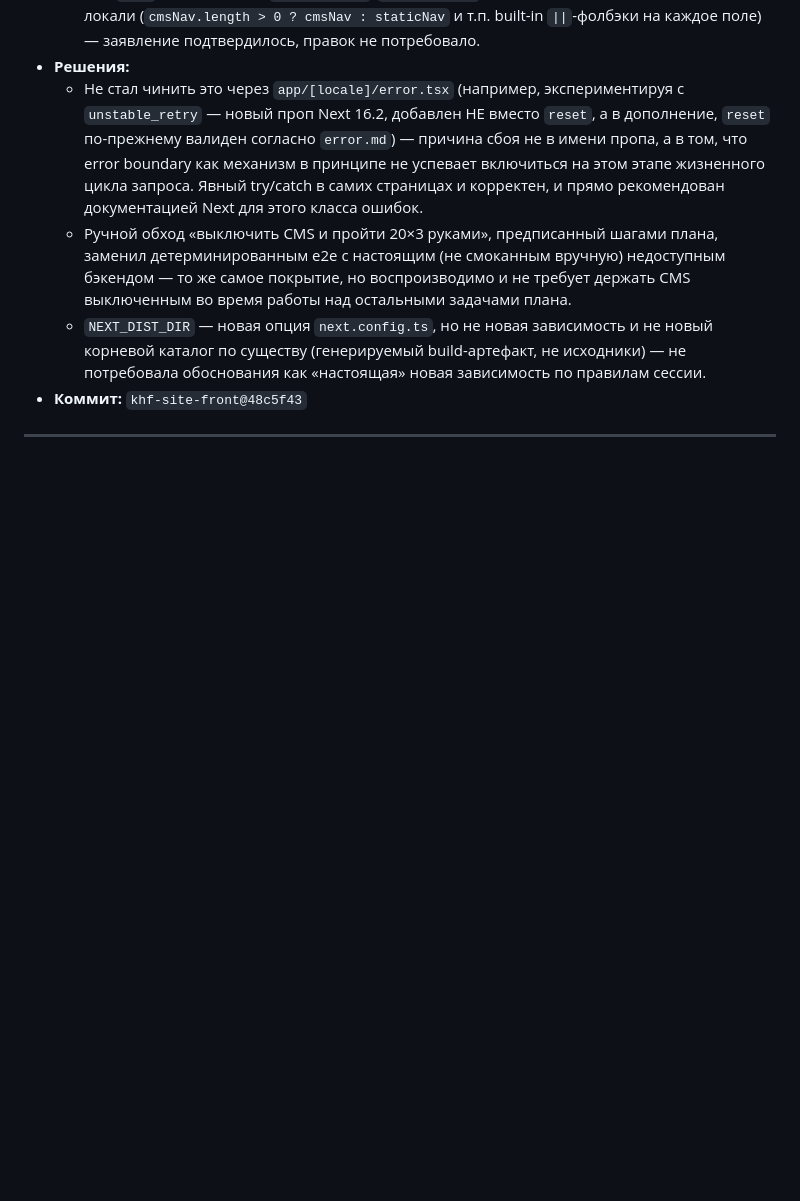
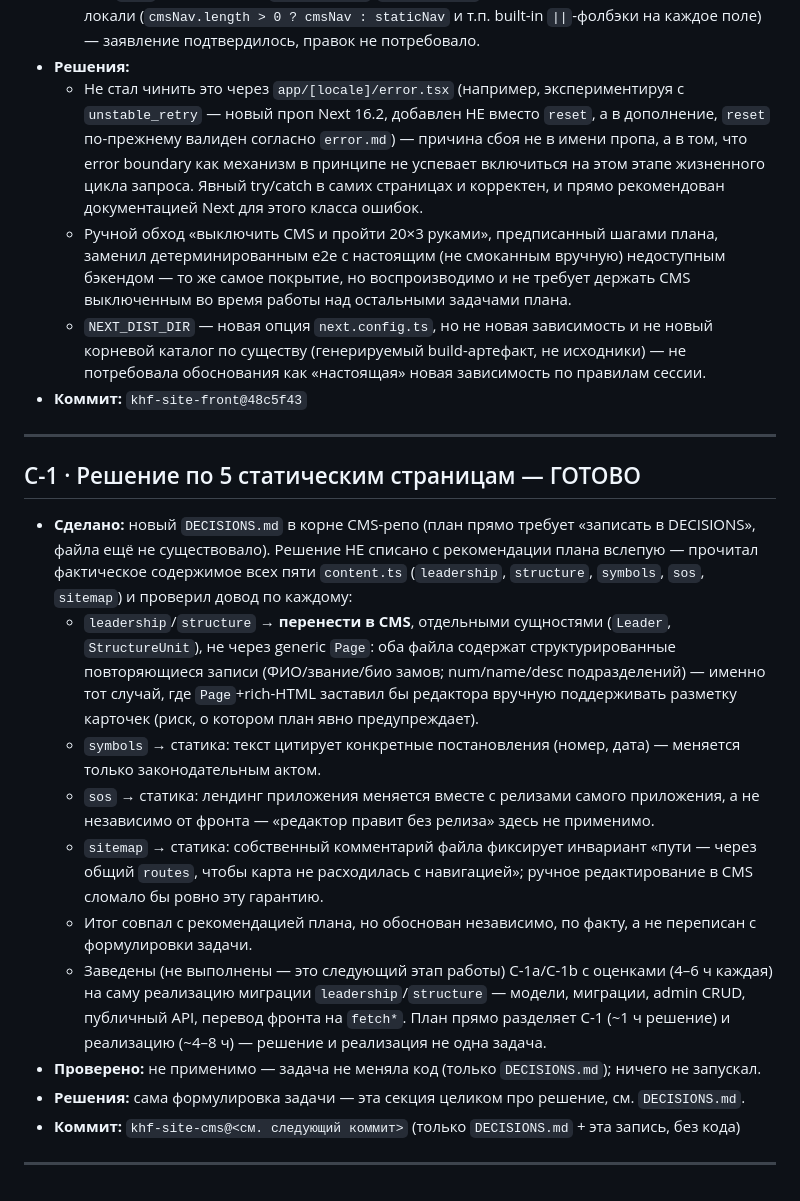
Before and after one commit to aminjon1065/khf-site-cms, a Markdown page: PROGRESS.md, the part around the change. Rendered like a GitHub page; blank space fills up the shorter version.

```diff
--- a/PROGRESS.md
+++ b/PROGRESS.md
@@ -279,3 +279,18 @@
 - **Коммит:** `khf-site-front@48c5f43`
 
 ---
+
+## C-1 · Решение по 5 статическим страницам — ГОТОВО
+
+- **Сделано:** новый `DECISIONS.md` в корне CMS-репо (план прямо требует «записать в DECISIONS», файла ещё не существовало). Решение НЕ списано с рекомендации плана вслепую — прочитал фактическое содержимое всех пяти `content.ts` (`leadership`, `structure`, `symbols`, `sos`, `sitemap`) и проверил довод по каждому:
+  - `leadership`/`structure` → **перенести в CMS**, отдельными сущностями (`Leader`, `StructureUnit`), не через generic `Page`: оба файла содержат структурированные повторяющиеся записи (ФИО/звание/био замов; num/name/desc подразделений) — именно тот случай, где `Page`+rich-HTML заставил бы редактора вручную поддерживать разметку карточек (риск, о котором план явно предупреждает).
+  - `symbols` → статика: текст цитирует конкретные постановления (номер, дата) — меняется только законодательным актом.
+  - `sos` → статика: лендинг приложения меняется вместе с релизами самого приложения, а не независимо от фронта — «редактор правит без релиза» здесь не применимо.
+  - `sitemap` → статика: собственный комментарий файла фиксирует инвариант «пути — через общий `routes`, чтобы карта не расходилась с навигацией»; ручное редактирование в CMS сломало бы ровно эту гарантию.
+  - Итог совпал с рекомендацией плана, но обоснован независимо, по факту, а не переписан с формулировки задачи.
+  - Заведены (не выполнены — это следующий этап работы) C-1a/C-1b с оценками (4–6 ч каждая) на саму реализацию миграции `leadership`/`structure` — модели, миграции, admin CRUD, публичный API, перевод фронта на `fetch*`. План прямо разделяет C-1 (~1 ч решение) и реализацию (~4–8 ч) — решение и реализация не одна задача.
+- **Проверено:** не применимо — задача не меняла код (только `DECISIONS.md`); ничего не запускал.
+- **Решения:** сама формулировка задачи — эта секция целиком про решение, см. `DECISIONS.md`.
+- **Коммит:** `khf-site-cms@<см. следующий коммит>` (только `DECISIONS.md` + эта запись, без кода)
+
+---
```
Also changed, not shown: DECISIONS.md (added, +30 -0 lines).
